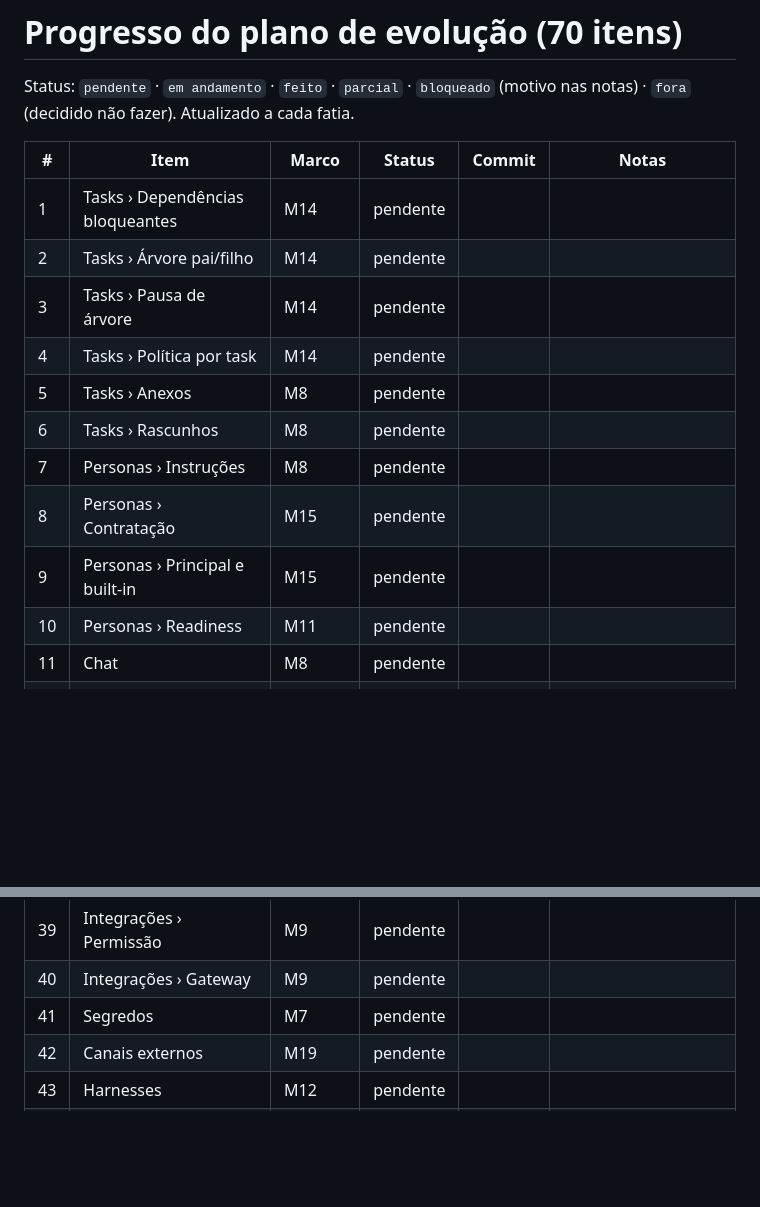
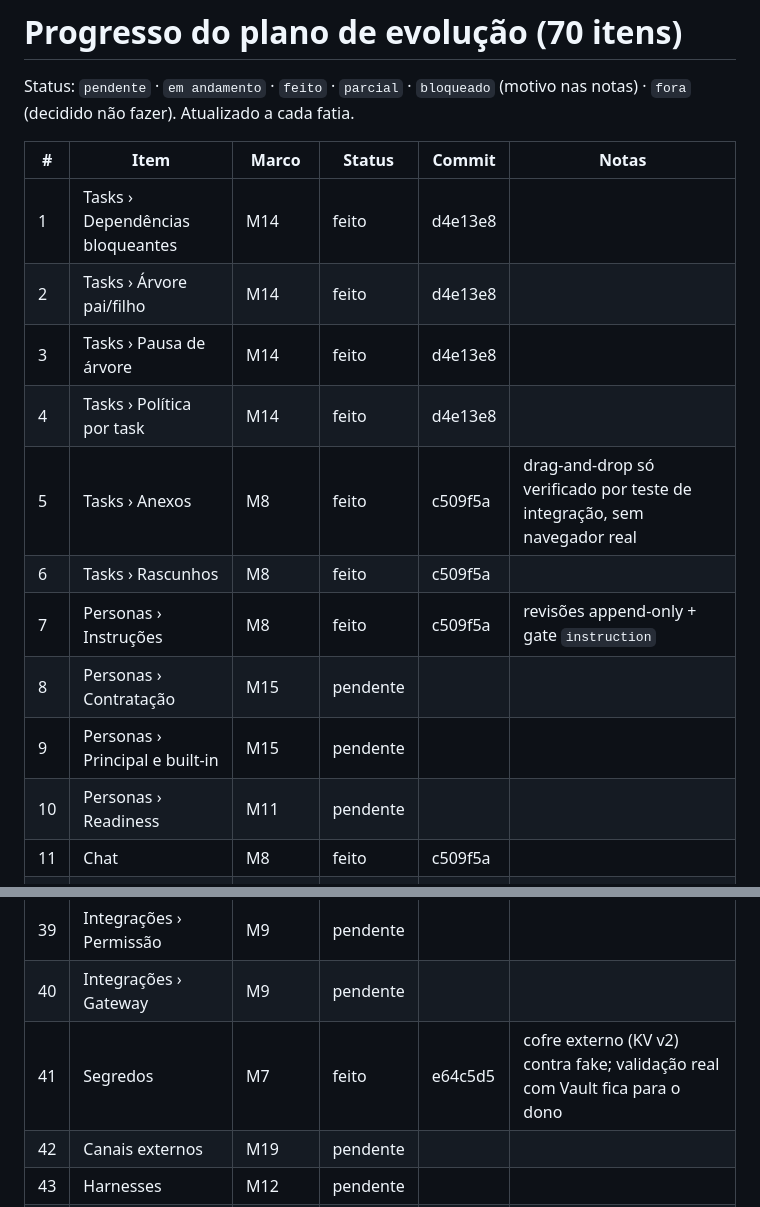
Before and after one commit to renatobardi/hanko, a Markdown page: docs/PROGRESSO.md, 2 parts joined by grey strips. GitHub-like rendering; blank space fills up the shorter version.

Commit message:
docs: PROGRESSO com M7, M8, M14 e a trilha Já feitos
Signed-off-by: Renato Bardi <renato.bardi@outlook.com>

```diff
--- a/docs/PROGRESSO.md
+++ b/docs/PROGRESSO.md
@@ -4,17 +4,17 @@ Status: `pendente` · `em andamento` · `feito` · `parcial` · `bloqueado` (mot
 
 | # | Item | Marco | Status | Commit | Notas |
 |---|---|---|---|---|---|
-| 1 | Tasks › Dependências bloqueantes | M14 | pendente | |  |
-| 2 | Tasks › Árvore pai/filho | M14 | pendente | |  |
-| 3 | Tasks › Pausa de árvore | M14 | pendente | |  |
-| 4 | Tasks › Política por task | M14 | pendente | |  |
-| 5 | Tasks › Anexos | M8 | pendente | |  |
-| 6 | Tasks › Rascunhos | M8 | pendente | |  |
-| 7 | Personas › Instruções | M8 | pendente | |  |
+| 1 | Tasks › Dependências bloqueantes | M14 | feito | d4e13e8 | |
+| 2 | Tasks › Árvore pai/filho | M14 | feito | d4e13e8 | |
+| 3 | Tasks › Pausa de árvore | M14 | feito | d4e13e8 | |
+| 4 | Tasks › Política por task | M14 | feito | d4e13e8 | |
+| 5 | Tasks › Anexos | M8 | feito | c509f5a | drag-and-drop só verificado por teste de integração, sem navegador real |
+| 6 | Tasks › Rascunhos | M8 | feito | c509f5a | |
+| 7 | Personas › Instruções | M8 | feito | c509f5a | revisões append-only + gate `instruction` |
 | 8 | Personas › Contratação | M15 | pendente | |  |
 | 9 | Personas › Principal e built-in | M15 | pendente | |  |
 | 10 | Personas › Readiness | M11 | pendente | |  |
-| 11 | Chat | M8 | pendente | |  |
+| 11 | Chat | M8 | feito | c509f5a | |
 | 12 | Runs › Continuação | M13 | pendente | |  |
 | 13 | Runs › Ações do operador | M13 | pendente | |  |
 | 14 | Runs › Steer | M13 | pendente | |  |
@@ -44,7 +44,7 @@ Status: `pendente` · `em andamento` · `feito` · `parcial` · `bloqueado` (mot
 | 38 | Integrações › Conexões | M17 | pendente | |  |
 | 39 | Integrações › Permissão | M9 | pendente | |  |
 | 40 | Integrações › Gateway | M9 | pendente | |  |
-| 41 | Segredos | M7 | pendente | |  |
+| 41 | Segredos | M7 | feito | e64c5d5 | cofre externo (KV v2) contra fake; validação real com Vault fica para o dono |
 | 42 | Canais externos | M19 | pendente | |  |
 | 43 | Harnesses | M12 | pendente | |  |
 | 44 | Cases | Decisão | fora | | Cases: fora por decisão de 2026-10-16 |
```
Also changed, not shown: other parts of docs/PROGRESSO.md (+6 -6 lines).
